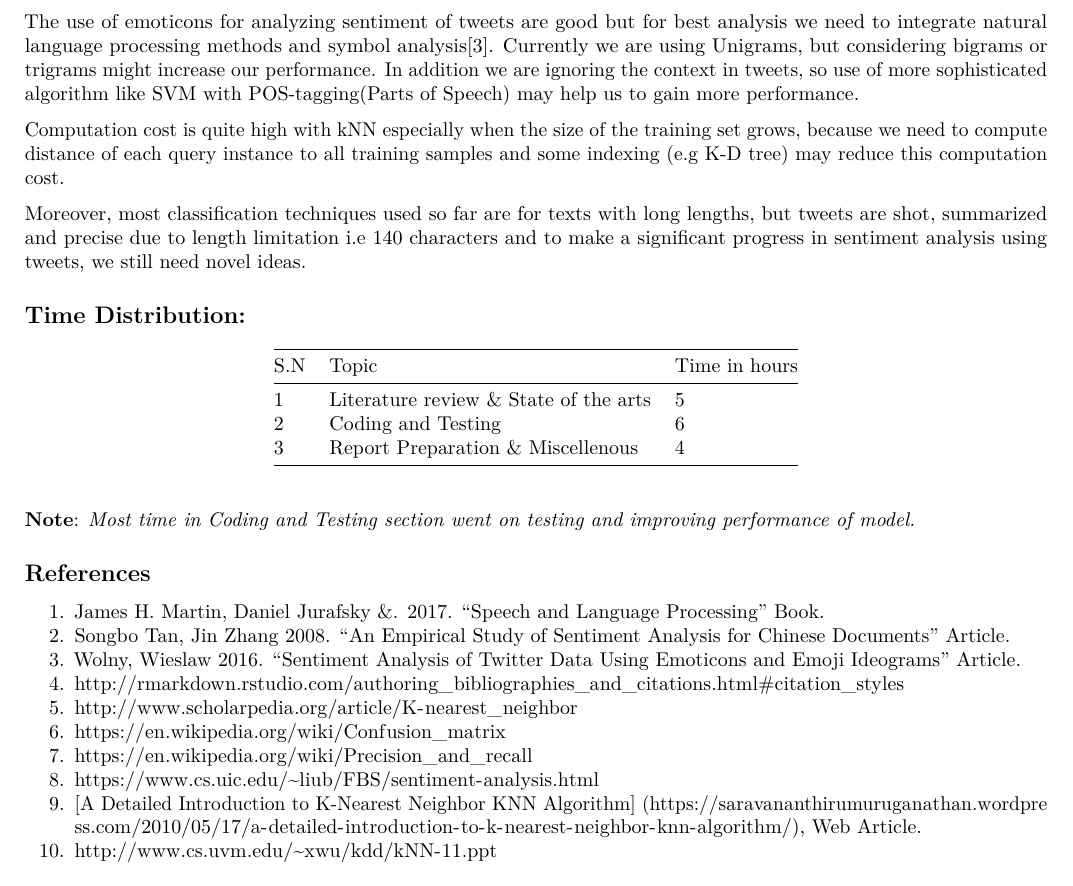
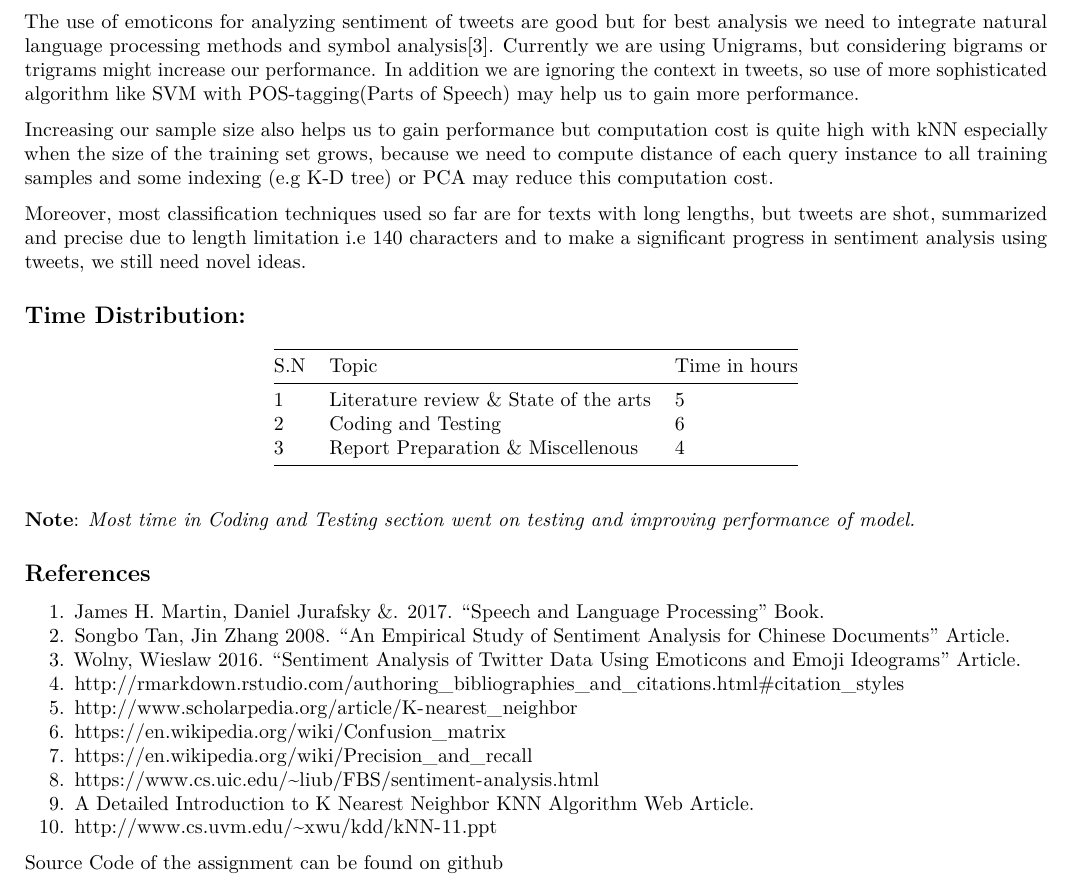
Before and after one commit to dralmostright/twitter-sentiment, an R Markdown document (Assignment-I.Rmd): part of page 3 of 3, cut so that both start at the same text. Rendered offline with R 4.5, knitr and Pandoc, then LaTeX, with nearby package versions; some code elsewhere in the file could not run offline.

Commit message:
typo changes

```diff
--- a/Assignment-I.Rmd
+++ b/Assignment-I.Rmd
@@ -227,7 +227,7 @@ Overall our model performance was good with each performance measure greater tha
 
 The use of emoticons for analyzing sentiment of tweets are good but for best analysis we need to integrate natural language processing methods and symbol analysis[3]. Currently we are using Unigrams, but considering bigrams or trigrams might increase our performance. In addition we are ignoring the context in tweets, so use of more sophisticated algorithm like SVM with POS-tagging(Parts of Speech) may help us to gain more performance.
 
-Computation cost is quite high with kNN especially when the size of the training set grows, because we need to compute distance of each query instance to all training samples and some indexing (e.g K-D tree) may reduce this computation cost.
+Increasing our sample size also helps us to gain performance but computation cost is quite high with kNN especially when the size of the training set grows, because we need to compute distance of each query instance to all training samples and some indexing (e.g K-D tree) or PCA may reduce this computation cost.
 
 Moreover, most classification techniques used so far are for texts with long lengths, but tweets are shot, summarized and precise due to length limitation i.e 140 characters and to make a significant progress in sentiment analysis using tweets, we still need novel ideas.
 
@@ -249,5 +249,7 @@ __Note__: _Most time in Coding and Testing section went on testing and improving
 6. https://en.wikipedia.org/wiki/Confusion_matrix
 7. https://en.wikipedia.org/wiki/Precision_and_recall
 8. https://www.cs.uic.edu/~liub/FBS/sentiment-analysis.html
-9. [A Detailed Introduction to K-Nearest Neighbor KNN Algorithm] (https://saravananthirumuruganathan.wordpress.com/2010/05/17/a-detailed-introduction-to-k-nearest-neighbor-knn-algorithm/), Web Article.
+9. [A Detailed Introduction to K Nearest Neighbor KNN Algorithm](https://saravananthirumuruganathan.wordpress.com/2010/05/17/a-detailed-introduction-to-k-nearest-neighbor-knn-algorithm/)  Web Article.
 10. http://www.cs.uvm.edu/~xwu/kdd/kNN-11.ppt
+
+Source Code of the assignment can be found on [github](https://github.com/dralmostright/twitter-sentiment)
```
Also changed, not shown: Assignment-I.pdf.
